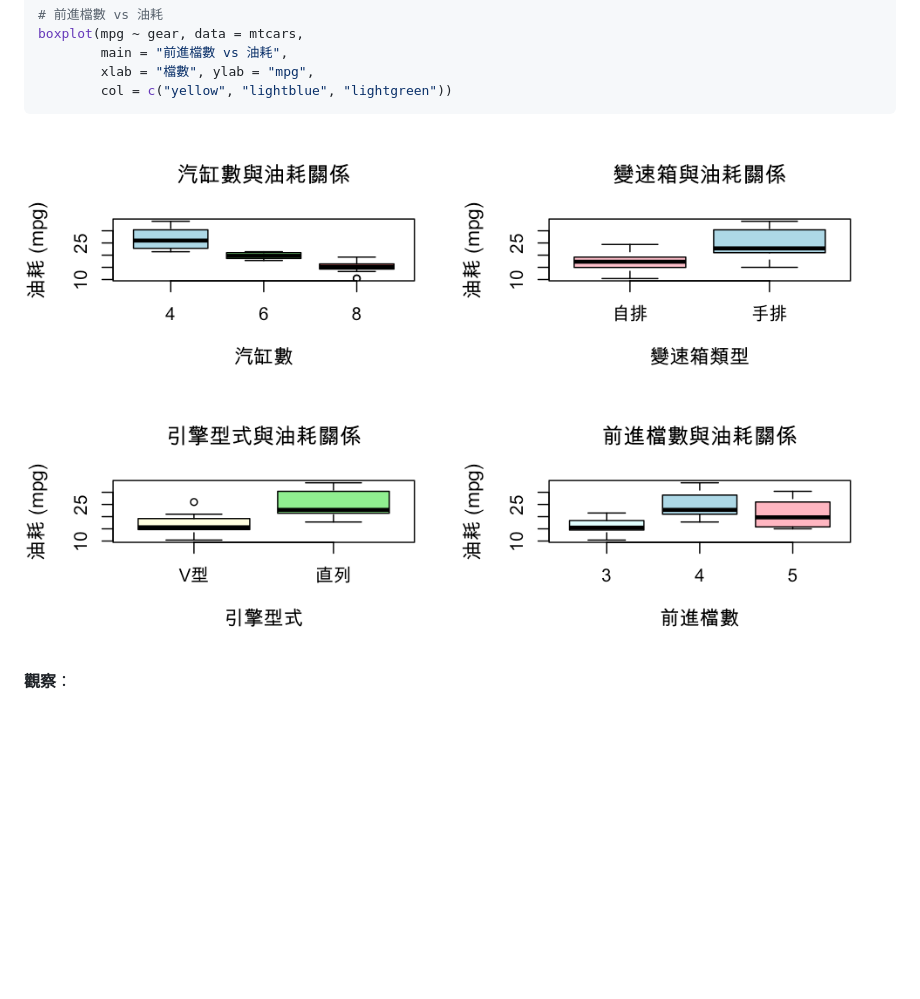
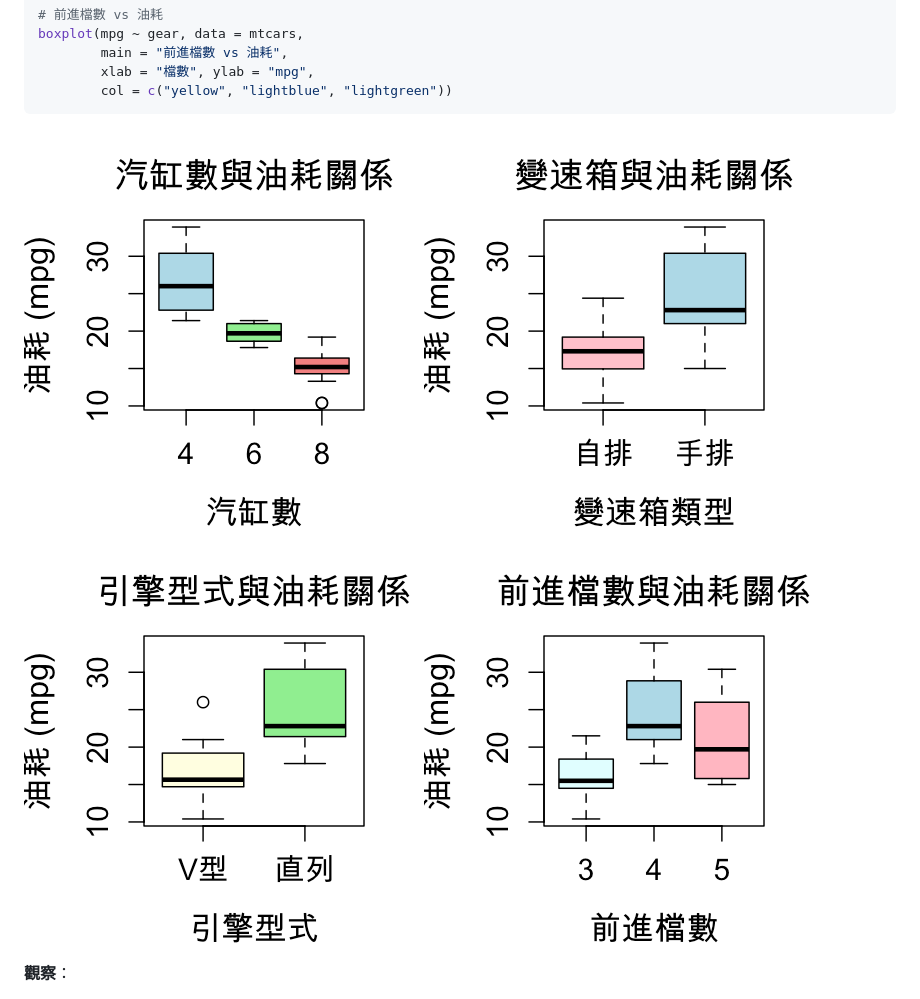
Before and after one commit to ThinkerCafe-tw/linear-regression-learning, a Markdown page: R完整案例分析實戰.md, the part around the change. Rendered like a GitHub page; pictures changed too: img/case_categorical_part1.png (added), img/case_categorical_part2.png (added); blank space fills up the shorter version.

Commit message:
解決類別變數箱型圖擠壓問題：改用分割式布局提升可讀性
問題解決：
- 原本 4 個箱型圖擠在一張圖中，導致圖片橫向擠壓
- 中文標籤難以閱讀，影響圖表品質

改進方案：
- 將 4 個箱型圖分成 2 張獨立圖片
- 第1張：汽缸數與油耗 + 變速箱與油耗
- 第2張：引擎型式與油耗 + 前進檔數與油耗

技術優化：
- 每張圖尺寸調整為 800x400 像素
- 增大字體大小（cex.main=1.4, cex.lab=1.3）
- 調整邊距設定（mar=c(4,4,3,2)）
- 保持 quartz 設備和中文字體支援

視覺效果提升：
- 箱型圖寬度適中，不再擠壓
- 中文標籤清晰可讀
- 色彩搭配更加明顯
- 整體專業度大幅提升

用戶體驗：
- 學生可以清楚看到每個變數的分布差異
- 便於理解類別變數對油耗的影響
- 圖片適合在各種螢幕尺寸上觀看

🤖 Generated with [Claude Code](https://claude.com/claude-code)

Co-Authored-By: Claude <noreply@anthropic.com>

````diff
--- a/R完整案例分析實戰.md
+++ b/R完整案例分析實戰.md
@@ -218,7 +218,9 @@ boxplot(mpg ~ gear, data = mtcars,
         col = c("yellow", "lightblue", "lightgreen"))
 ```
 
-![類別變數分析](./img/case_categorical_boxplots_fixed.png)
+![類別變數分析 - 第1部分](./img/case_categorical_part1.png)
+
+![類別變數分析 - 第2部分](./img/case_categorical_part2.png)
 
 **觀察**：
 - 4 缸車比 8 缸車省油（顯著）
````
Also changed, not shown: img/case_categorical_boxplots_wide.png (added).
